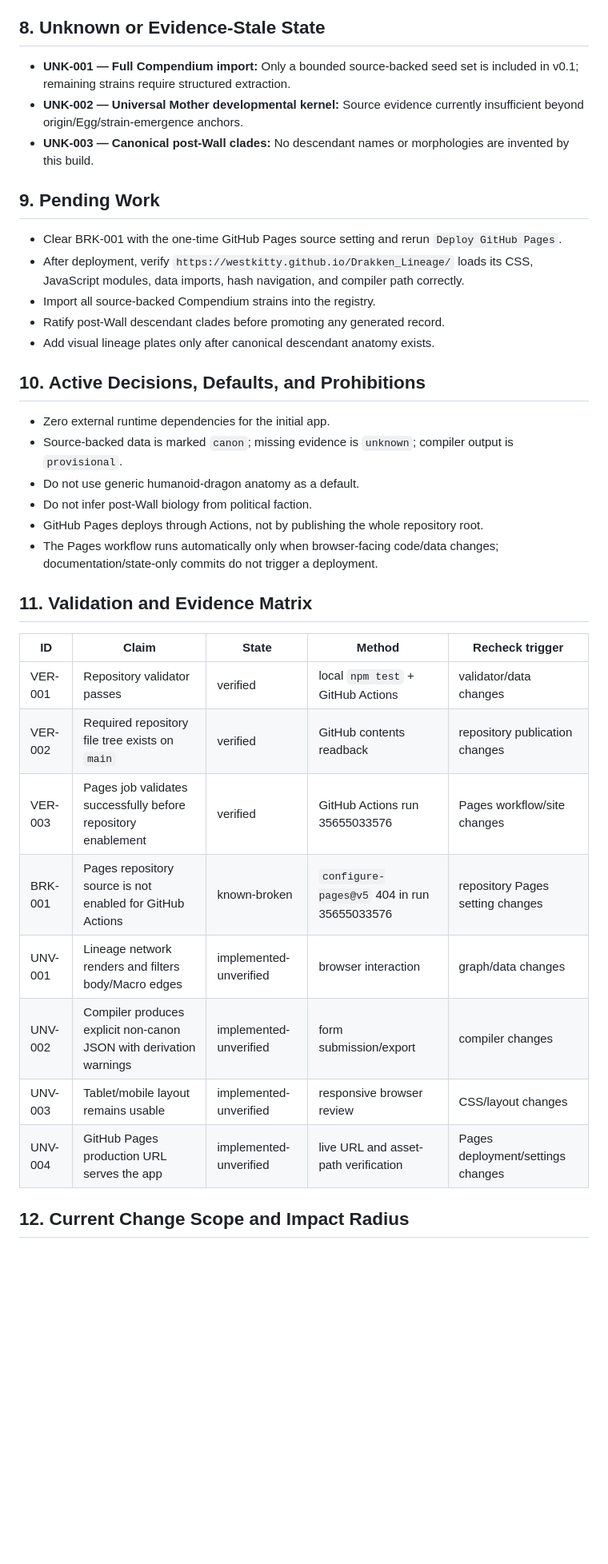
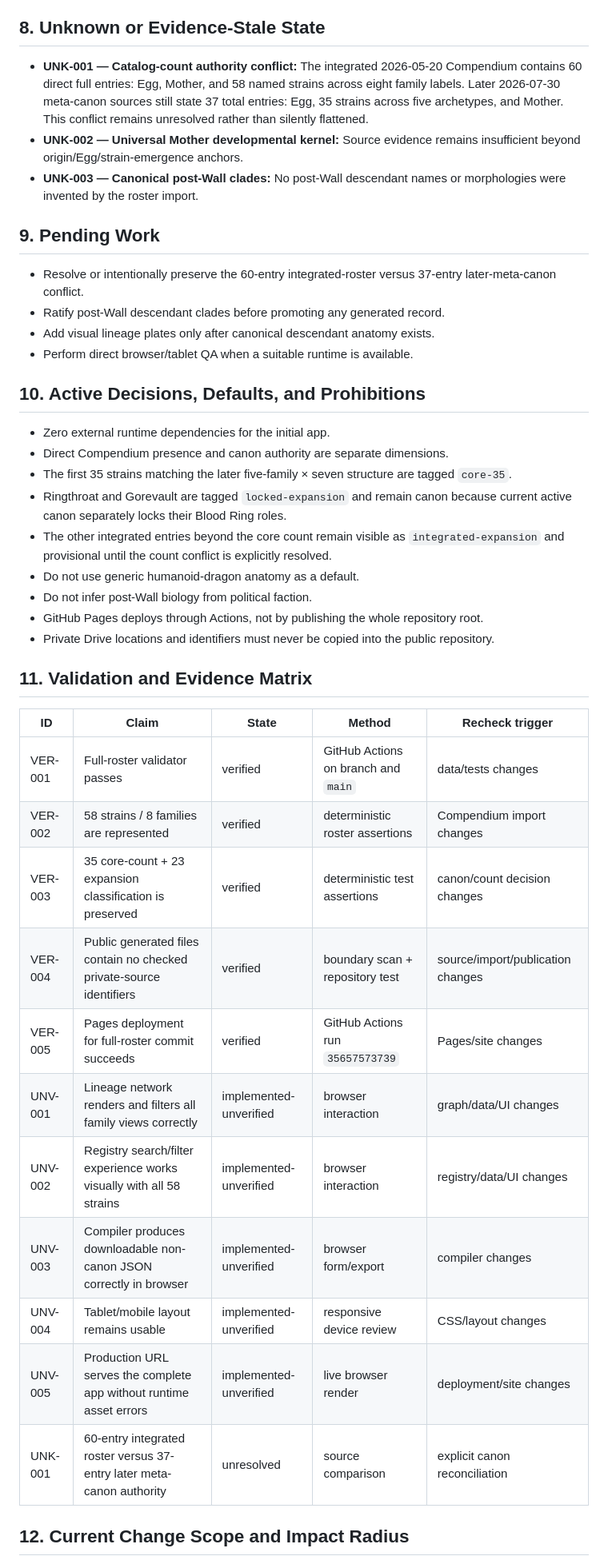
Before and after one commit to westkitty/Drakken_Lineage, a Markdown page: OPERATIONAL_STATE.md, the part around one of its changes. Shown at 80% size. Drawn GitHub-style; blank space fills up the shorter version.

Commit message:
Record full Compendium import state

```diff
--- a/OPERATIONAL_STATE.md
+++ b/OPERATIONAL_STATE.md
@@ -36,34 +42,39 @@ Browser-openable zero-dependency web application; tablet-friendly; canon and inf
 
 ## 8. Unknown or Evidence-Stale State
-- **UNK-001 — Full Compendium import:** Only a bounded source-backed seed set is included in v0.1; remaining strains require structured extraction.
-- **UNK-002 — Universal Mother developmental kernel:** Source evidence currently insufficient beyond origin/Egg/strain-emergence anchors.
-- **UNK-003 — Canonical post-Wall clades:** No descendant names or morphologies are invented by this build.
+- **UNK-001 — Catalog-count authority conflict:** The integrated 2026-05-20 Compendium contains 60 direct full entries: Egg, Mother, and 58 named strains across eight family labels. Later 2026-07-30 meta-canon sources still state 37 total entries: Egg, 35 strains across five archetypes, and Mother. This conflict remains unresolved rather than silently flattened.
+- **UNK-002 — Universal Mother developmental kernel:** Source evidence remains insufficient beyond origin/Egg/strain-emergence anchors.
+- **UNK-003 — Canonical post-Wall clades:** No post-Wall descendant names or morphologies were invented by the roster import.
 
 ## 9. Pending Work
-- Clear BRK-001 with the one-time GitHub Pages source setting and rerun `Deploy GitHub Pages`.
-- After deployment, verify `https://westkitty.github.io/Drakken_Lineage/` loads its CSS, JavaScript modules, data imports, hash navigation, and compiler path correctly.
-- Import all source-backed Compendium strains into the registry.
+- Resolve or intentionally preserve the 60-entry integrated-roster versus 37-entry later-meta-canon conflict.
 - Ratify post-Wall descendant clades before promoting any generated record.
 - Add visual lineage plates only after canonical descendant anatomy exists.
+- Perform direct browser/tablet QA when a suitable runtime is available.
 
 ## 10. Active Decisions, Defaults, and Prohibitions
 - Zero external runtime dependencies for the initial app.
-- Source-backed data is marked `canon`; missing evidence is `unknown`; compiler output is `provisional`.
+- Direct Compendium presence and canon authority are separate dimensions.
+- The first 35 strains matching the later five-family × seven structure are tagged `core-35`.
+- Ringthroat and Gorevault are tagged `locked-expansion` and remain canon because current active canon separately locks their Blood Ring roles.
+- The other integrated entries beyond the core count remain visible as `integrated-expansion` and provisional until the count conflict is explicitly resolved.
 - Do not use generic humanoid-dragon anatomy as a default.
 - Do not infer post-Wall biology from political faction.
 - GitHub Pages deploys through Actions, not by publishing the whole repository root.
-- The Pages workflow runs automatically only when browser-facing code/data changes; documentation/state-only commits do not trigger a deployment.
+- Private Drive locations and identifiers must never be copied into the public repository.
 
 ## 11. Validation and Evidence Matrix
 | ID | Claim | State | Method | Recheck trigger |
 |---|---|---|---|---|
-| VER-001 | Repository validator passes | verified | local `npm test` + GitHub Actions | validator/data changes |
-| VER-002 | Required repository file tree exists on `main` | verified | GitHub contents readback | repository publication changes |
-| VER-003 | Pages job validates successfully before repository enablement | verified | GitHub Actions run 35655033576 | Pages workflow/site changes |
-| BRK-001 | Pages repository source is not enabled for GitHub Actions | known-broken | `configure-pages@v5` 404 in run 35655033576 | repository Pages setting changes |
-| UNV-001 | Lineage network renders and filters body/Macro edges | implemented-unverified | browser interaction | graph/data changes |
-| UNV-002 | Compiler produces explicit non-canon JSON with derivation warnings | implemented-unverified | form submission/export | compiler changes |
-| UNV-003 | Tablet/mobile layout remains usable | implemented-unverified | responsive browser review | CSS/layout changes |
-| UNV-004 | GitHub Pages production URL serves the app | implemented-unverified | live URL and asset-path verification | Pages deployment/settings changes |
+| VER-001 | Full-roster validator passes | verified | GitHub Actions on branch and `main` | data/tests changes |
+| VER-002 | 58 strains / 8 families are represented | verified | deterministic roster assertions | Compendium import changes |
+| VER-003 | 35 core-count + 23 expansion classification is preserved | verified | deterministic test assertions | canon/count decision changes |
+| VER-004 | Public generated files contain no checked private-source identifiers | verified | boundary scan + repository test | source/import/publication changes |
+| VER-005 | Pages deployment for full-roster commit succeeds | verified | GitHub Actions run `35657573739` | Pages/site changes |
+| UNV-001 | Lineage network renders and filters all family views correctly | implemented-unverified | browser interaction | graph/data/UI changes |
+| UNV-002 | Registry search/filter experience works visually with all 58 strains | implemented-unverified | browser interaction | registry/data/UI changes |
+| UNV-003 | Compiler produces downloadable non-canon JSON correctly in browser | implemented-unverified | browser form/export | compiler changes |
+| UNV-004 | Tablet/mobile layout remains usable | implemented-unverified | responsive device review | CSS/layout changes |
+| UNV-005 | Production URL serves the complete app without runtime asset errors | implemented-unverified | live browser render | deployment/site changes |
+| UNK-001 | 60-entry integrated roster versus 37-entry later meta-canon authority | unresolved | source comparison | explicit canon reconciliation |
 
 ## 12. Current Change Scope and Impact Radius
```
Also changed, not shown: other parts of OPERATIONAL_STATE.md (+23 -16 lines).
